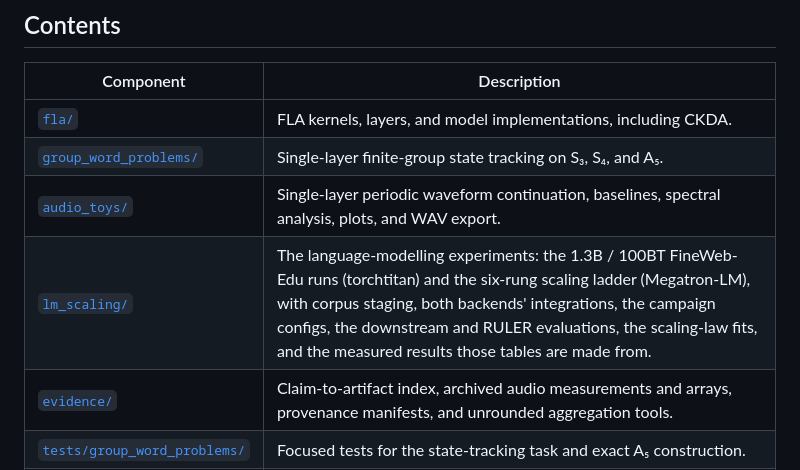
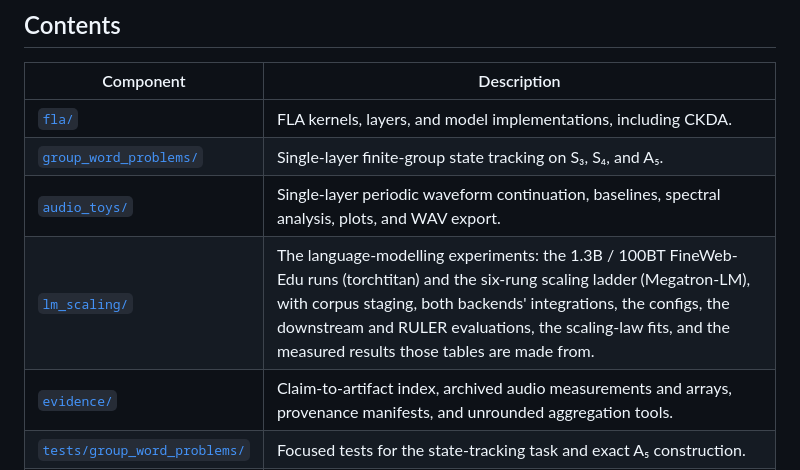
Before and after one commit to OpenEuroLLM/ComplexKDA, a Markdown page: README.md, the part around one of its changes. GitHub-like rendering.

```diff
--- a/README.md
+++ b/README.md
@@ -20,7 +22,7 @@ CKDA extends the ranges of the KDA recurrence parameters to permit signed state
 | [`fla/`](fla/) | FLA kernels, layers, and model implementations, including CKDA. |
 | [`group_word_problems/`](group_word_problems/) | Single-layer finite-group state tracking on S₃, S₄, and A₅. |
 | [`audio_toys/`](audio_toys/) | Single-layer periodic waveform continuation, baselines, spectral analysis, plots, and WAV export. |
-| [`lm_scaling/`](lm_scaling/) | The language-modelling experiments: the 1.3B / 100BT FineWeb-Edu runs (torchtitan) and the six-rung scaling ladder (Megatron-LM), with corpus staging, both backends' integrations, the campaign configs, the downstream and RULER evaluations, the scaling-law fits, and the measured results those tables are made from. |
+| [`lm_scaling/`](lm_scaling/) | The language-modelling experiments: the 1.3B / 100BT FineWeb-Edu runs (torchtitan) and the six-rung scaling ladder (Megatron-LM), with corpus staging, both backends' integrations, the configs, the downstream and RULER evaluations, the scaling-law fits, and the measured results those tables are made from. |
 | [`evidence/`](evidence/) | Claim-to-artifact index, archived audio measurements and arrays, provenance manifests, and unrounded aggregation tools. |
 | [`tests/group_word_problems/`](tests/group_word_problems/) | Focused tests for the state-tracking task and exact A₅ construction. |
 | [`tests/audio_toys/`](tests/audio_toys/) | Focused tests for waveform generation, causality, and transition initialization. |
```
Also changed, not shown: other parts of README.md (+2 -0 lines).
